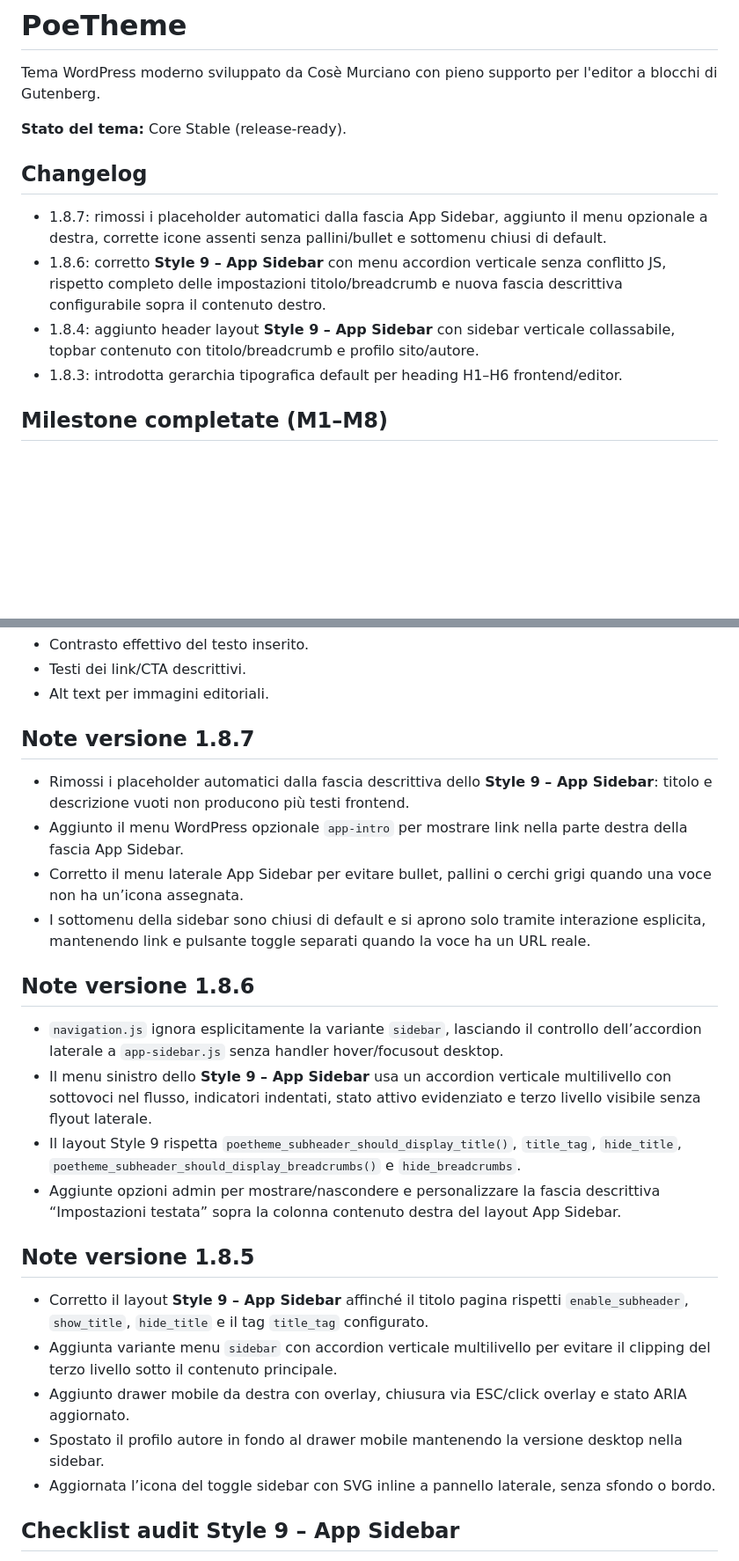
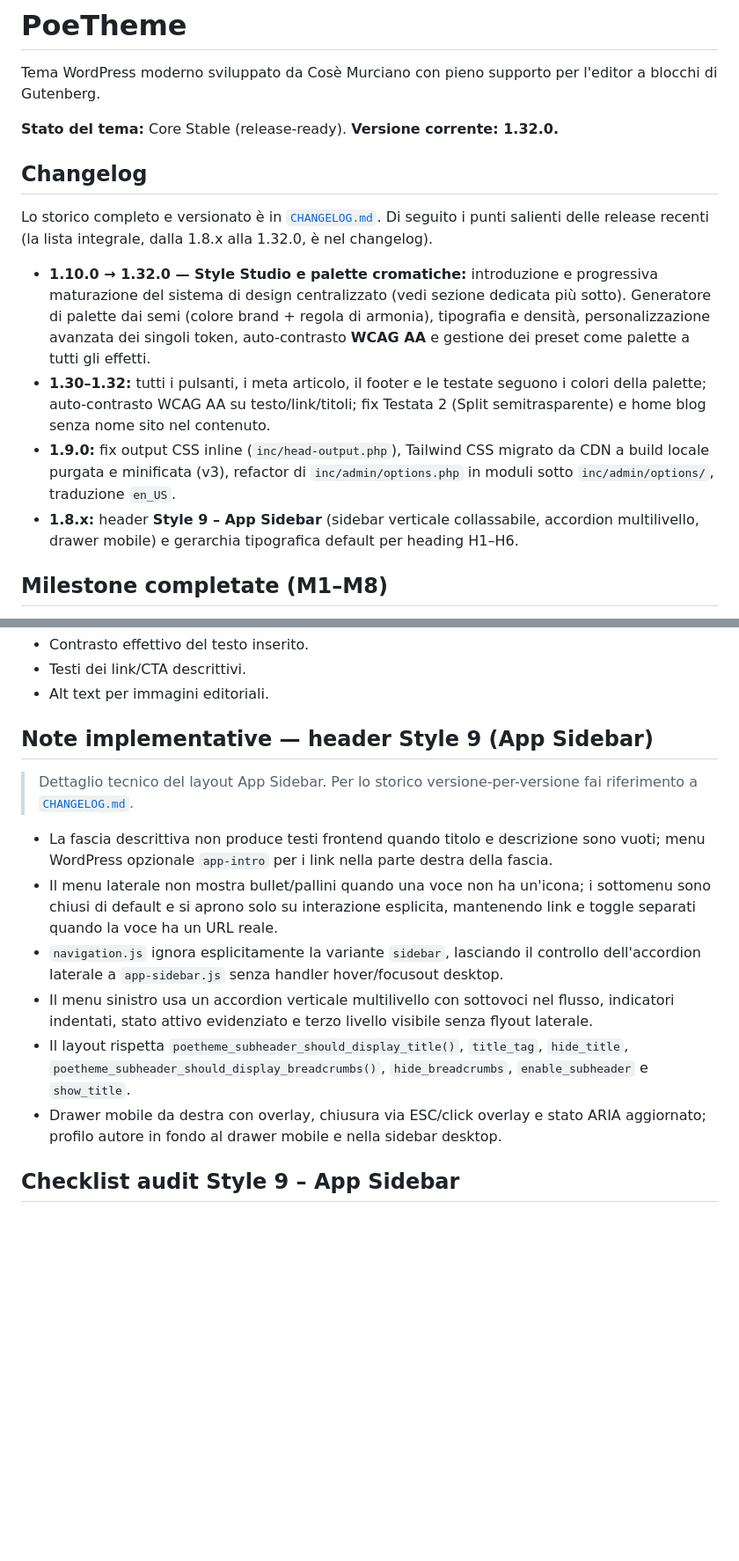
Before and after one commit to cosemurciano/PoeTheme, a Markdown page: README.md, 2 parts joined by grey strips. Shown at 88% size. Rendered like a GitHub page; blank space fills up the shorter version.

Commit message:
docs: align README to v1.32.0 and document Style Studio / palette system
The README changelog and version notes were stuck at 1.8.7 while the
theme shipped through 1.32.0. Refresh the version status, replace the
stale changelog with recent highlights pointing to CHANGELOG.md,
recontextualize the Style 9 notes as implementation detail, and add a
dedicated section for Style Studio and the palette system — the dominant
feature evolution (1.10 to 1.32) that the README did not mention at all.

Co-Authored-By: Claude Opus 4.8 <noreply@anthropic.com>
Claude-Session: https://claude.ai/code/session_01PfsLPVCGvqe38unBAUzVsn

```diff
--- a/README.md
+++ b/README.md
@@ -2,13 +2,15 @@
 
 Tema WordPress moderno sviluppato da Cosè Murciano con pieno supporto per l'editor a blocchi di Gutenberg.
 
-**Stato del tema:** Core Stable (release-ready).
+**Stato del tema:** Core Stable (release-ready). **Versione corrente: 1.32.0.**
 
 ## Changelog
-- 1.8.7: rimossi i placeholder automatici dalla fascia App Sidebar, aggiunto il menu opzionale a destra, corrette icone assenti senza pallini/bullet e sottomenu chiusi di default.
-- 1.8.6: corretto **Style 9 – App Sidebar** con menu accordion verticale senza conflitto JS, rispetto completo delle impostazioni titolo/breadcrumb e nuova fascia descrittiva configurabile sopra il contenuto destro.
-- 1.8.4: aggiunto header layout **Style 9 – App Sidebar** con sidebar verticale collassabile, topbar contenuto con titolo/breadcrumb e profilo sito/autore.
-- 1.8.3: introdotta gerarchia tipografica default per heading H1–H6 frontend/editor.
+Lo storico completo e versionato è in [`CHANGELOG.md`](CHANGELOG.md). Di seguito i punti salienti delle release recenti (la lista integrale, dalla 1.8.x alla 1.32.0, è nel changelog).
+
+- **1.10.0 → 1.32.0 — Style Studio e palette cromatiche:** introduzione e progressiva maturazione del sistema di design centralizzato (vedi sezione dedicata più sotto). Generatore di palette dai semi (colore brand + regola di armonia), tipografia e densità, personalizzazione avanzata dei singoli token, auto-contrasto **WCAG AA** e gestione dei preset come palette a tutti gli effetti.
+- **1.30–1.32:** tutti i pulsanti, i meta articolo, il footer e le testate seguono i colori della palette; auto-contrasto WCAG AA su testo/link/titoli; fix Testata 2 (Split semitrasparente) e home blog senza nome sito nel contenuto.
+- **1.9.0:** fix output CSS inline (`inc/head-output.php`), Tailwind CSS migrato da CDN a build locale purgata e minificata (v3), refactor di `inc/admin/options.php` in moduli sotto `inc/admin/options/`, traduzione `en_US`.
+- **1.8.x:** header **Style 9 – App Sidebar** (sidebar verticale collassabile, accordion multilivello, drawer mobile) e gerarchia tipografica default per heading H1–H6.
 
 ## Milestone completate (M1–M8)
 - M1–M3: architettura modulare e sicurezza.
@@ -63,24 +82,15 @@ Obiettivo: garantire la conformità a livello di tema (struttura, navigazione, f
 
 
 
-## Note versione 1.8.7
-- Rimossi i placeholder automatici dalla fascia descrittiva dello **Style 9 – App Sidebar**: titolo e descrizione vuoti non producono più testi frontend.
-- Aggiunto il menu WordPress opzionale `app-intro` per mostrare link nella parte destra della fascia App Sidebar.
-- Corretto il menu laterale App Sidebar per evitare bullet, pallini o cerchi grigi quando una voce non ha un’icona assegnata.
-- I sottomenu della sidebar sono chiusi di default e si aprono solo tramite interazione esplicita, mantenendo link e pulsante toggle separati quando la voce ha un URL reale.
+## Note implementative — header Style 9 (App Sidebar)
+> Dettaglio tecnico del layout App Sidebar. Per lo storico versione-per-versione fai riferimento a [`CHANGELOG.md`](CHANGELOG.md).
 
-## Note versione 1.8.6
-- `navigation.js` ignora esplicitamente la variante `sidebar`, lasciando il controllo dell’accordion laterale a `app-sidebar.js` senza handler hover/focusout desktop.
-- Il menu sinistro dello **Style 9 – App Sidebar** usa un accordion verticale multilivello con sottovoci nel flusso, indicatori indentati, stato attivo evidenziato e terzo livello visibile senza flyout laterale.
-- Il layout Style 9 rispetta `poetheme_subheader_should_display_title()`, `title_tag`, `hide_title`, `poetheme_subheader_should_display_breadcrumbs()` e `hide_breadcrumbs`.
-- Aggiunte opzioni admin per mostrare/nascondere e personalizzare la fascia descrittiva “Impostazioni testata” sopra la colonna contenuto destra del layout App Sidebar.
-
-## Note versione 1.8.5
-- Corretto il layout **Style 9 – App Sidebar** affinché il titolo pagina rispetti `enable_subheader`, `show_title`, `hide_title` e il tag `title_tag` configurato.
-- Aggiunta variante menu `sidebar` con accordion verticale multilivello per evitare il clipping del terzo livello sotto il contenuto principale.
-- Aggiunto drawer mobile da destra con overlay, chiusura via ESC/click overlay e stato ARIA aggiornato.
-- Spostato il profilo autore in fondo al drawer mobile mantenendo la versione desktop nella sidebar.
-- Aggiornata l’icona del toggle sidebar con SVG inline a pannello laterale, senza sfondo o bordo.
+- La fascia descrittiva non produce testi frontend quando titolo e descrizione sono vuoti; menu WordPress opzionale `app-intro` per i link nella parte destra della fascia.
+- Il menu laterale non mostra bullet/pallini quando una voce non ha un'icona; i sottomenu sono chiusi di default e si aprono solo su interazione esplicita, mantenendo link e toggle separati quando la voce ha un URL reale.
+- `navigation.js` ignora esplicitamente la variante `sidebar`, lasciando il controllo dell'accordion laterale a `app-sidebar.js` senza handler hover/focusout desktop.
+- Il menu sinistro usa un accordion verticale multilivello con sottovoci nel flusso, indicatori indentati, stato attivo evidenziato e terzo livello visibile senza flyout laterale.
+- Il layout rispetta `poetheme_subheader_should_display_title()`, `title_tag`, `hide_title`, `poetheme_subheader_should_display_breadcrumbs()`, `hide_breadcrumbs`, `enable_subheader` e `show_title`.
+- Drawer mobile da destra con overlay, chiusura via ESC/click overlay e stato ARIA aggiornato; profilo autore in fondo al drawer mobile e nella sidebar desktop.
 
 ## Checklist audit Style 9 – App Sidebar
 - **Applicate:** layout header selezionato, logo via `poetheme_the_logo()`, menu primary, `enable_subheader`, `show_title`, `show_breadcrumbs`, `title_tag`, `breadcrumbs_separator`, `hide_title`, `hide_breadcrumbs`, remove top padding, colori dinamici per titolo/menu/sidebar, layout contenuto fluido, responsive menu e supporto RTL di base.
```
Also changed, not shown: other parts of README.md (+21 -3 lines).
